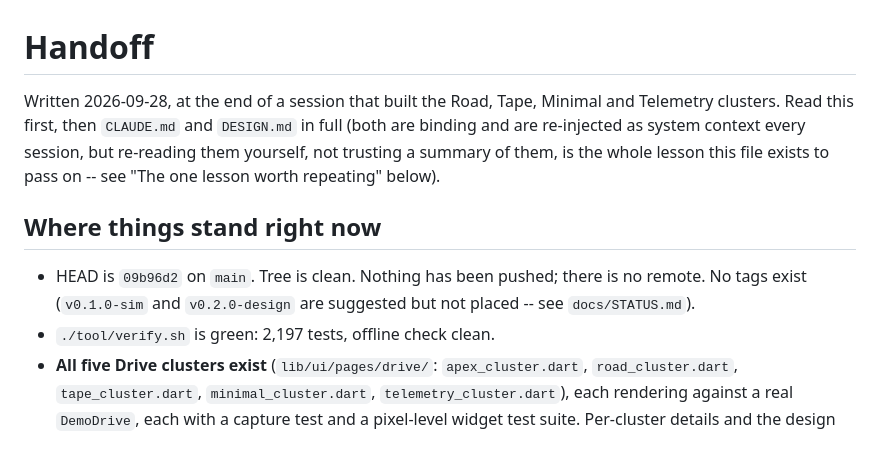
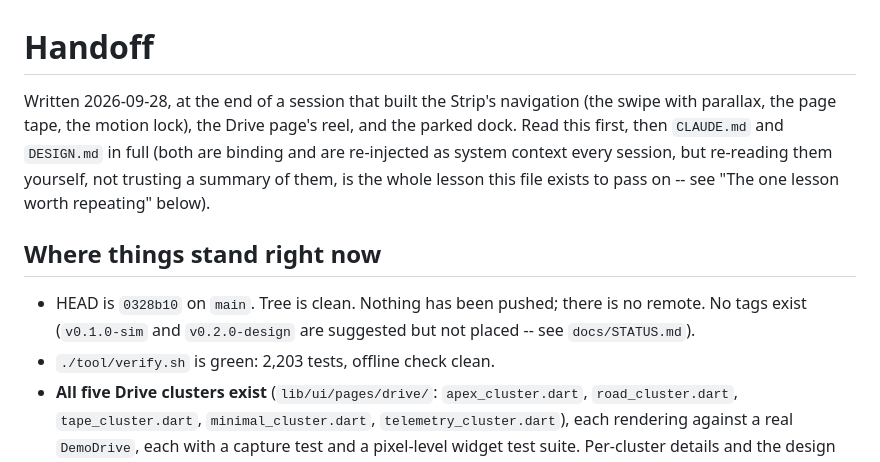
Before and after one commit to ictashik/tapedash, a Markdown page: handoff.md, the part around the change. Drawn GitHub-style.

Commit message:
docs: update handoff.md -- the dock is done, the mode choreography is next

```diff
--- a/handoff.md
+++ b/handoff.md
@@ -1,11 +1,11 @@
 # Handoff
 
-Written 2026-09-28, at the end of a session that built the Road, Tape, Minimal and Telemetry clusters. Read this first, then `CLAUDE.md` and `DESIGN.md` in full (both are binding and are re-injected as system context every session, but re-reading them yourself, not trusting a summary of them, is the whole lesson this file exists to pass on -- see "The one lesson worth repeating" below).
+Written 2026-09-28, at the end of a session that built the Strip's navigation (the swipe with parallax, the page tape, the motion lock), the Drive page's reel, and the parked dock. Read this first, then `CLAUDE.md` and `DESIGN.md` in full (both are binding and are re-injected as system context every session, but re-reading them yourself, not trusting a summary of them, is the whole lesson this file exists to pass on -- see "The one lesson worth repeating" below).
 
 ## Where things stand right now
 
-- HEAD is `09b96d2` on `main`. Tree is clean. Nothing has been pushed; there is no remote. No tags exist (`v0.1.0-sim` and `v0.2.0-design` are suggested but not placed -- see `docs/STATUS.md`).
-- `./tool/verify.sh` is green: 2,197 tests, offline check clean.
+- HEAD is `0328b10` on `main`. Tree is clean. Nothing has been pushed; there is no remote. No tags exist (`v0.1.0-sim` and `v0.2.0-design` are suggested but not placed -- see `docs/STATUS.md`).
+- `./tool/verify.sh` is green: 2,203 tests, offline check clean.
 - **All five Drive clusters exist** (`lib/ui/pages/drive/`: `apex_cluster.dart`, `road_cluster.dart`, `tape_cluster.dart`, `minimal_cluster.dart`, `telemetry_cluster.dart`), each rendering against a real `DemoDrive`, each with a capture test and a pixel-level widget test suite. Per-cluster details and the design decisions they recorded: `docs/STATUS.md`'s "Phase 3b: the ..." cluster sections.
 - **The Strip exists** (`lib/ui/pages/strip/`): five pages, Drive at home in the centre, a horizontal swipe on spring.page with the spring chasing the finger and the hand's own velocity carrying into the settle, parallax in the tiers that allow it (the canvas drifts at 0.1x, wide enough to cover the whole drift range; the flow delegate loosens the canvas child's own constraints, which the viewport's tight ones would otherwise clamp back to one page wide), the page tape (the current page's tick lit, the rest etched, the locked pages carrying the lock in place of their dash), the motion lock (a swipe toward a locked page rubber-bands against the reachable edge and shows the lock glyph for 800 ms; a page left on when the car starts moving returns to the nearest reachable page on spring.snap inside the 300 ms), and honest placeholders for the four non-Drive pages. The strip does not rebuild for its own motion (one Flow, its delegate reading the spring fresh per frame, painting only the children whose own span meets the viewport), and a page inside the window builds once and never again while the strip moves within it.
 - 28 build-video frames registered, one per piece of work, `docs/build-video/FRAMES.md`.
```
